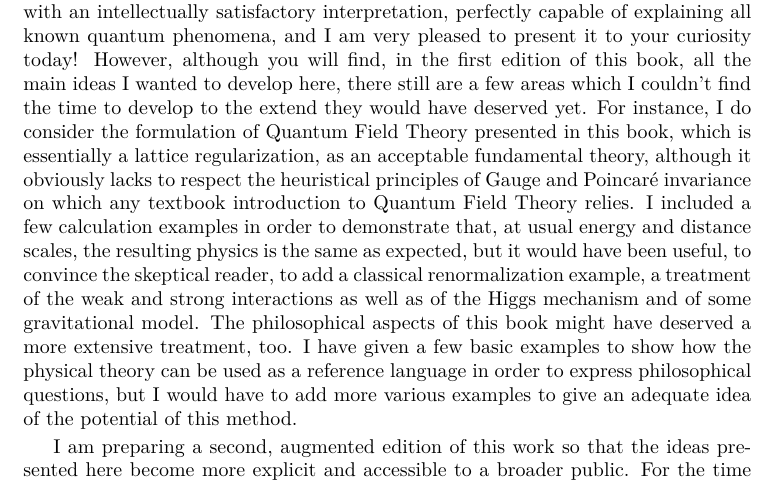
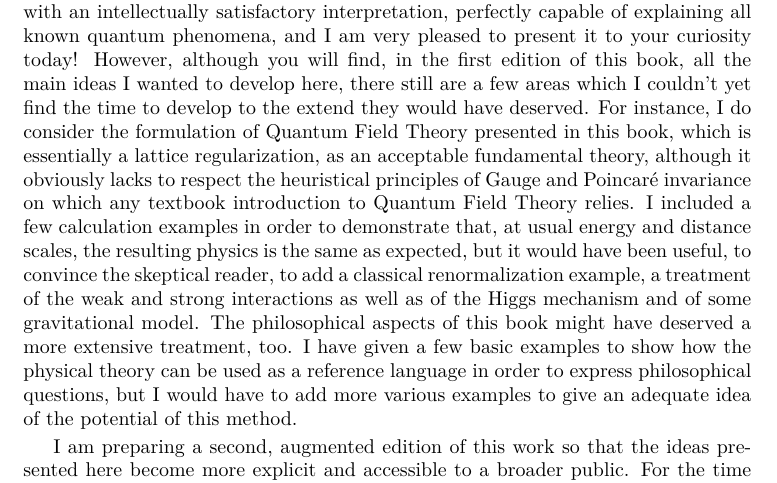
Before and after one commit to quantum-ethics/quantum-ethics, a LaTeX thesis (Quantum Field Theory.tex): part of page 5 of 79, cut so that both start at the same text. Compiled offline with pdfLaTeX.

Commit message:
Stylistic correction in the preface

```diff
--- a/Quantum Field Theory.tex
+++ b/Quantum Field Theory.tex
@@ -279,7 +279,7 @@ I would also like to thank my colleague Markus Matteucci for initiating me into
 
 This book has been written with the main concern of providing the scientific community with a mean of building a bridge between physicists and philosophers in the field of Quantum Physics. It defines a common language to describe the realm of our experience of the world and I truly hope that this new language will find a large audience in both communities. For physicists, it stresses the importance of developing a well-defined mathematical formalism for Quantum Field Theory, since this is the necessary condition for philosophers to identify the underlying ontology, which builds the base of every philosophical discourse on the implications of Quantum Physics. The development of a coherent, convincing discourse by philosophers builds in turn the ground on which every conceptually and technically correct vulgarization effort can foot, and contributes thereby to broaden the popularity and acceptance of Quantum Physics through the whole society and especially among prospective students. Philosophers, on the other hand, gain a mean of confronting their ideas with the latest insights into fundamental physics, of expressing these ideas in terms of naturalistically grounded metaphysics and of articulating speculative thoughts in the uncertainty zones remaining within the physical theory itself or inherent to it.
 
-The careful reader already familiar with Quantum Physics will find here the very first mathematically well-defined formulation of Quantum Field Theory coming along with an intellectually satisfactory interpretation, perfectly capable of explaining all known quantum phenomena, and I am very pleased to present it to your curiosity today! However, although you will find, in the first edition of this book, all the main ideas I wanted to develop here, there still are a few areas which I couldn't find the time to develop to the extend they would have deserved yet. For instance, I do consider the formulation of Quantum Field Theory presented in this book, which is essentially a lattice regularization, as an acceptable fundamental theory, although it obviously lacks to respect the heuristical principles of Gauge and Poincaré invariance on which any textbook introduction to Quantum Field Theory relies. I included a few calculation examples in order to demonstrate that, at usual energy and distance scales, the resulting physics is the same as expected, but it would have been useful, to convince the skeptical reader, to add a classical renormalization example, a treatment of the weak and strong interactions as well as of the Higgs mechanism and of some gravitational model. The philosophical aspects of this book might have deserved a more extensive treatment, too. I have given a few basic examples to show how the physical theory can be used as a reference language in order to express philosophical questions, but I would have to add more various examples to give an adequate idea of the potential of this method.
+The careful reader already familiar with Quantum Physics will find here the very first mathematically well-defined formulation of Quantum Field Theory coming along with an intellectually satisfactory interpretation, perfectly capable of explaining all known quantum phenomena, and I am very pleased to present it to your curiosity today! However, although you will find, in the first edition of this book, all the main ideas I wanted to develop here, there still are a few areas which I couldn't yet find the time to develop to the extend they would have deserved. For instance, I do consider the formulation of Quantum Field Theory presented in this book, which is essentially a lattice regularization, as an acceptable fundamental theory, although it obviously lacks to respect the heuristical principles of Gauge and Poincaré invariance on which any textbook introduction to Quantum Field Theory relies. I included a few calculation examples in order to demonstrate that, at usual energy and distance scales, the resulting physics is the same as expected, but it would have been useful, to convince the skeptical reader, to add a classical renormalization example, a treatment of the weak and strong interactions as well as of the Higgs mechanism and of some gravitational model. The philosophical aspects of this book might have deserved a more extensive treatment, too. I have given a few basic examples to show how the physical theory can be used as a reference language in order to express philosophical questions, but I would have to add more various examples to give an adequate idea of the potential of this method.
 
 I am preparing a second, augmented edition of this work so that the ideas presented here become more explicit and accessible to a broader public. For the time being, I wish you a fruitful and enjoyable reading as well as long hours of delightful meditation!
 
```
